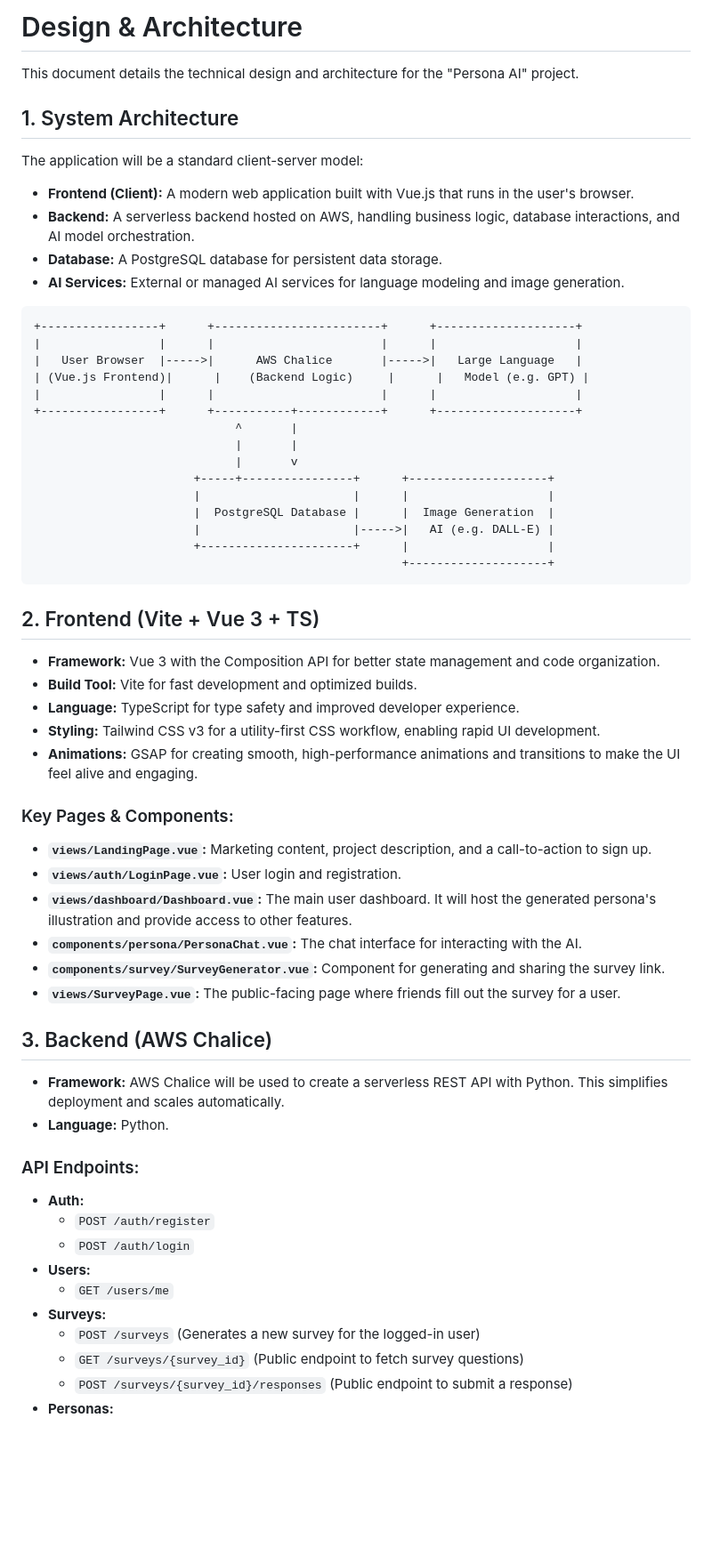
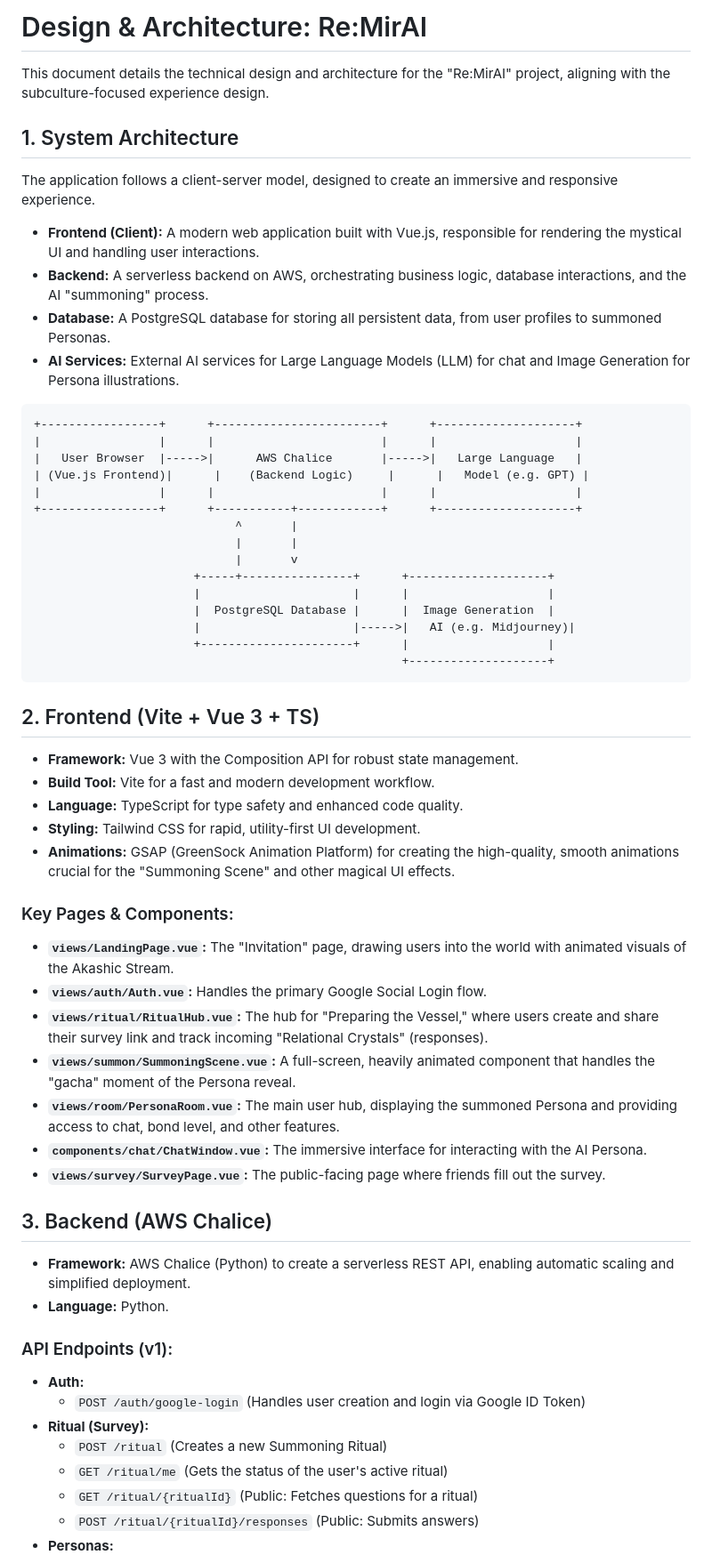
Before and after one commit to salieri009/Re-MirAI, a Markdown page: docs/concept/design.md, the part around one of its changes. Shown at 89% size. Rendered like a GitHub page; blank space fills up the shorter version.

````diff
--- a/docs/concept/design.md
+++ b/docs/concept/design.md
@@ -1,15 +1,15 @@
-# Design & Architecture
+# Design & Architecture: Re:MirAI
 
-This document details the technical design and architecture for the "Persona AI" project.
+This document details the technical design and architecture for the "Re:MirAI" project, aligning with the subculture-focused experience design.
 
 ## 1. System Architecture
 
-The application will be a standard client-server model:
+The application follows a client-server model, designed to create an immersive and responsive experience.
 
-*   **Frontend (Client):** A modern web application built with Vue.js that runs in the user's browser.
-*   **Backend:** A serverless backend hosted on AWS, handling business logic, database interactions, and AI model orchestration.
-*   **Database:** A PostgreSQL database for persistent data storage.
-*   **AI Services:** External or managed AI services for language modeling and image generation.
+*   **Frontend (Client):** A modern web application built with Vue.js, responsible for rendering the mystical UI and handling user interactions.
+*   **Backend:** A serverless backend on AWS, orchestrating business logic, database interactions, and the AI "summoning" process.
+*   **Database:** A PostgreSQL database for storing all persistent data, from user profiles to summoned Personas.
+*   **AI Services:** External AI services for Large Language Models (LLM) for chat and Image Generation for Persona illustrations.
 
 ```
 +-----------------+      +------------------------+      +--------------------+
@@ -24,40 +24,39 @@ The application will be a standard client-server model:
                        +-----+----------------+      +--------------------+
                        |                      |      |                    |
                        |  PostgreSQL Database |      |  Image Generation  |
-                       |                      |----->|   AI (e.g. DALL-E) |
+                       |                      |----->|   AI (e.g. Midjourney)|
                        +----------------------+      |                    |
                                                      +--------------------+
 ```
 
 ## 2. Frontend (Vite + Vue 3 + TS)
 
-*   **Framework:** Vue 3 with the Composition API for better state management and code organization.
-*   **Build Tool:** Vite for fast development and optimized builds.
-*   **Language:** TypeScript for type safety and improved developer experience.
-*   **Styling:** Tailwind CSS v3 for a utility-first CSS workflow, enabling rapid UI development.
-*   **Animations:** GSAP for creating smooth, high-performance animations and transitions to make the UI feel alive and engaging.
+*   **Framework:** Vue 3 with the Composition API for robust state management.
+*   **Build Tool:** Vite for a fast and modern development workflow.
+*   **Language:** TypeScript for type safety and enhanced code quality.
+*   **Styling:** Tailwind CSS for rapid, utility-first UI development.
+*   **Animations:** GSAP (GreenSock Animation Platform) for creating the high-quality, smooth animations crucial for the "Summoning Scene" and other magical UI effects.
 
 ### Key Pages & Components:
-*   **`views/LandingPage.vue`:** Marketing content, project description, and a call-to-action to sign up.
-*   **`views/auth/LoginPage.vue`:** User login and registration.
-*   **`views/dashboard/Dashboard.vue`:** The main user dashboard. It will host the generated persona's illustration and provide access to other features.
-*   **`components/persona/PersonaChat.vue`:** The chat interface for interacting with the AI.
-*   **`components/survey/SurveyGenerator.vue`:** Component for generating and sharing the survey link.
-*   **`views/SurveyPage.vue`:** The public-facing page where friends fill out the survey for a user.
+*   **`views/LandingPage.vue`:** The "Invitation" page, drawing users into the world with animated visuals of the Akashic Stream.
+*   **`views/auth/Auth.vue`:** Handles the primary Google Social Login flow.
+*   **`views/ritual/RitualHub.vue`:** The hub for "Preparing the Vessel," where users create and share their survey link and track incoming "Relational Crystals" (responses).
+*   **`views/summon/SummoningScene.vue`:** A full-screen, heavily animated component that handles the "gacha" moment of the Persona reveal.
+*   **`views/room/PersonaRoom.vue`:** The main user hub, displaying the summoned Persona and providing access to chat, bond level, and other features.
+*   **`components/chat/ChatWindow.vue`:** The immersive interface for interacting with the AI Persona.
+*   **`views/survey/SurveyPage.vue`:** The public-facing page where friends fill out the survey.
 
 ## 3. Backend (AWS Chalice)
 
-*   **Framework:** AWS Chalice will be used to create a serverless REST API with Python. This simplifies deployment and scales automatically.
+*   **Framework:** AWS Chalice (Python) to create a serverless REST API, enabling automatic scaling and simplified deployment.
 *   **Language:** Python.
 
-### API Endpoints:
+### API Endpoints (v1):
 *   **Auth:**
-    *   `POST /auth/register`
-    *   `POST /auth/login`
-*   **Users:**
-    *   `GET /users/me`
-*   **Surveys:**
-    *   `POST /surveys` (Generates a new survey for the logged-in user)
-    *   `GET /surveys/{survey_id}` (Public endpoint to fetch survey questions)
-    *   `POST /surveys/{survey_id}/responses` (Public endpoint to submit a response)
+    *   `POST /auth/google-login` (Handles user creation and login via Google ID Token)
+*   **Ritual (Survey):**
+    *   `POST /ritual` (Creates a new Summoning Ritual)
+    *   `GET /ritual/me` (Gets the status of the user's active ritual)
+    *   `GET /ritual/{ritualId}` (Public: Fetches questions for a ritual)
+    *   `POST /ritual/{ritualId}/responses` (Public: Submits answers)
 *   **Personas:**
````
Also changed, not shown: other parts of docs/concept/design.md (+57 -34 lines), docs/plan/database_design.md (+27 -19 lines).
